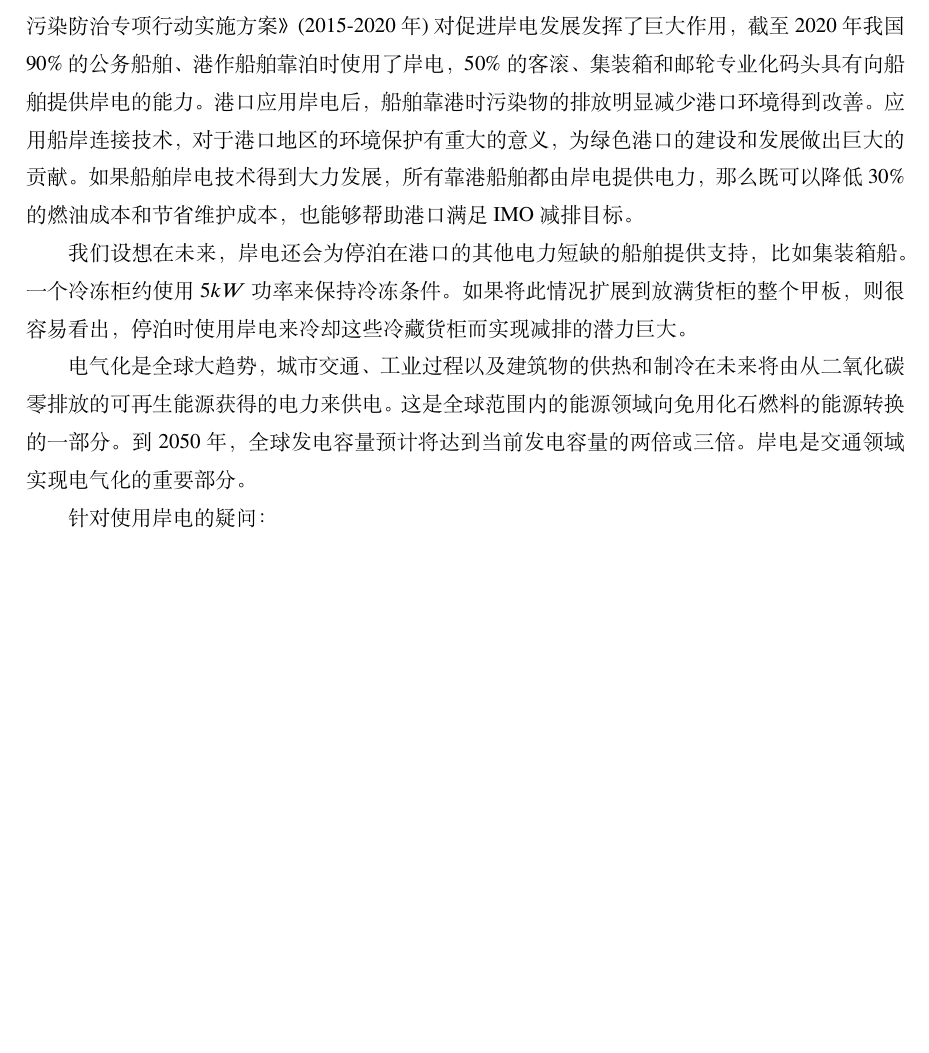
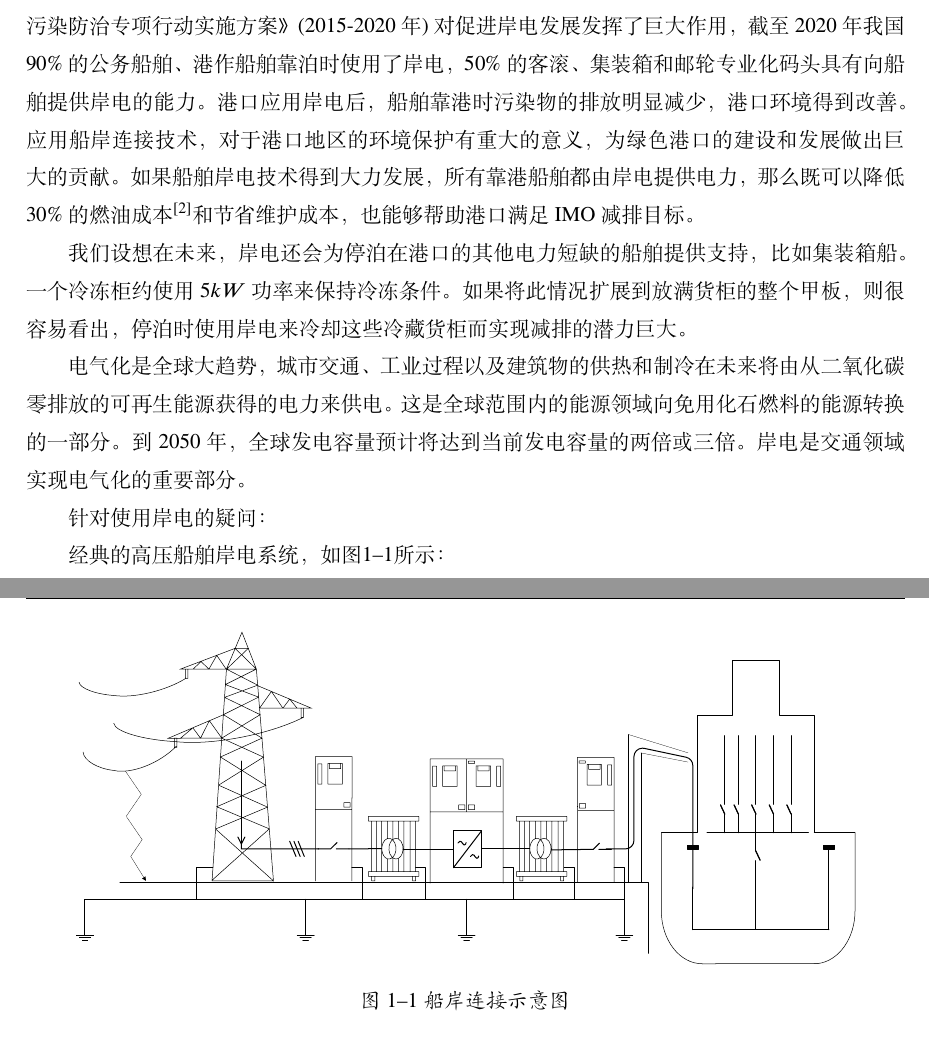
Before and after one commit to JohnXin-sudo/shipShoreConnection, a LaTeX thesis (船岸连接论文(Latex版本).tex, which reads tex/chapter 1.tex): part of page 10 of 38 before the commit and two parts of pages 10 and 11 of 38 after it, the two joined at a grey line, cut so that both start at the same text, the shorter picture padded with empty space. Compiled offline with XeLaTeX; a missing font is replaced by an installed copy or a similar font.

Commit message:
在论文中添加pdf矢量图，修改部分引用

```diff
--- a/tex/chapter 1.tex
+++ b/tex/chapter 1.tex
@@ -18,8 +18,8 @@
 岸电在美国西海岸已是强制性要求，在亚洲国家尚在发展。我国交通部颁布了《船舶与港口污染防治专项行动实施方案》
 (2015-2020年)对促进岸电发展发挥了巨大作用，截至2020年我国$90\%$的公务船舶、港作船舶靠泊时使用了岸电，
 $50\%$的客滚、集装箱和邮轮专业化码头具有向船舶提供岸电的能力。港口应用岸电后，船舶靠港时污染物的排放
-明显减少港口环境得到改善。应用船岸连接技术，对于港口地区的环境保护有重大的意义，为绿色港口的建设和发展做出巨大的贡献。
-如果船舶岸电技术得到大力发展，所有靠港船舶都由岸电提供电力，那么既可以降低$30\%$的燃油成本和节省维护成本，
+明显减少，港口环境得到改善。应用船岸连接技术，对于港口地区的环境保护有重大的意义，为绿色港口的建设和发展做出巨大的贡献。
+如果船舶岸电技术得到大力发展，所有靠港船舶都由岸电提供电力，那么既可以降低$30\%$的燃油成本\cite{RN9}和节省维护成本，
 也能够帮助港口满足IMO减排目标。
 
 我们设想在未来，岸电还会为停泊在港口的其他电力短缺的船舶提供支持，比如集装箱船。一个冷冻柜
@@ -31,6 +31,14 @@ $50\%$的客滚、集装箱和邮轮专业化码头具有向船舶提供岸电
 年，全球发电容量预计将达到当前发电容量的两倍或三倍。岸电是交通领域实现电气化的重要部分。
 
 针对使用岸电的疑问：
+\begin{figure}[!htp]
+	\centering
+	\includegraphics[width=0.9\textwidth]{ship-shore-power.pdf}
+	\caption{船岸连接示意图}
+	\label{fig:ship-shore-power1}
+\end{figure}
+
+经典的高压船舶岸电系统，如图\ref{fig:ship-shore-power1}所示：
 
 
 
```
Also changed, not shown: thesis.bib (+10 -1 lines), figures/ship-shore-power.pdf (added), images/ship-shore-power.jpg (added), 1 other file.
